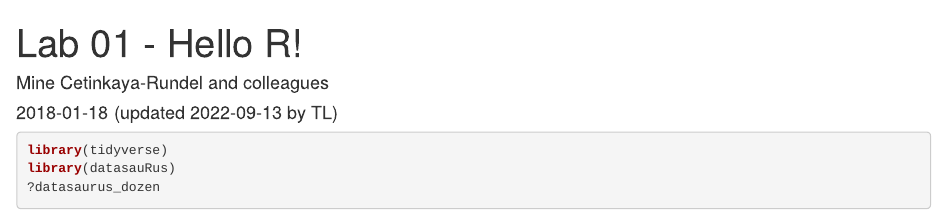
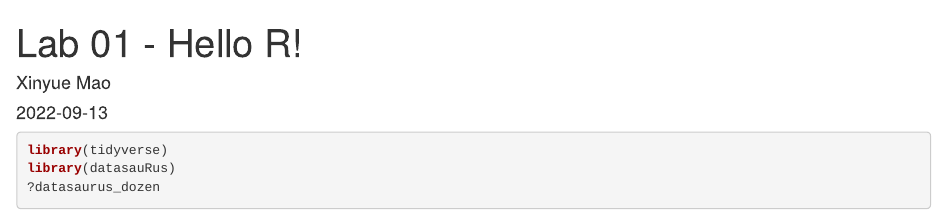
Before and after one commit to bst-urmc/lab-1-xinyue, an R Markdown document (lab01-hello-r.Rmd): the page in a window 1100 px wide, from its top. Rendered offline with R 4.5, knitr and Pandoc, with nearby package versions; some code elsewhere in the file could not run offline.

Commit message:
Added the title

```diff
--- a/lab01-hello-r.Rmd
+++ b/lab01-hello-r.Rmd
@@ -1,7 +1,7 @@
 ---
 title: "Lab 01 - Hello R!"
-date: "2018-01-18 (updated `r Sys.Date()` by TL)"
-author: "Mine Cetinkaya-Rundel and colleagues"
+date: "2022-09-13"
+author: "Xinyue Mao"
 output:
   html_document:
     self_contained: no
```
Also changed, not shown: lab01-hello-r.html.
